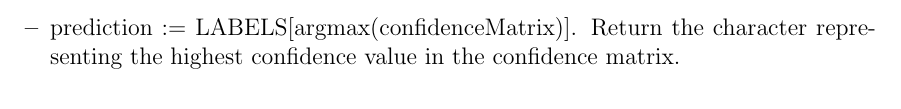
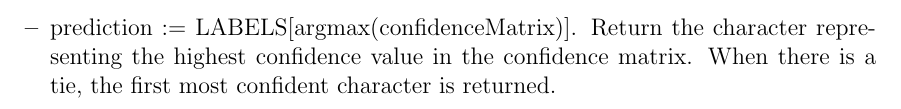
Before and after one commit to ptrandev/OCRacle, a LaTeX document (docs/Design/SoftDetailedDes/MIS.tex): part of page 14 of 28, cut so that both start at the same text. Compiled offline with pdfLaTeX.

Commit message:
addressed argmax behavior

```diff
--- a/docs/Design/SoftDetailedDes/MIS.tex
+++ b/docs/Design/SoftDetailedDes/MIS.tex
@@ -359,7 +359,8 @@ Module \ref{MInput} before being passed to the Model Output Module.
   \item confidenceMatrix := predict(imageMatrix). Call the prediction model
   module \ref{MModel} to generate a confidence matrix for the input image.
   \item prediction := LABELS[argmax(confidenceMatrix)]. Return the character
-  representing the highest confidence value in the confidence matrix.
+  representing the highest confidence value in the confidence matrix. When there
+  is a tie, the first most confident character is returned.
 \end{itemize}
 \end{itemize}
 
```
Also changed, not shown: docs/Design/SoftDetailedDes/MIS.pdf.
